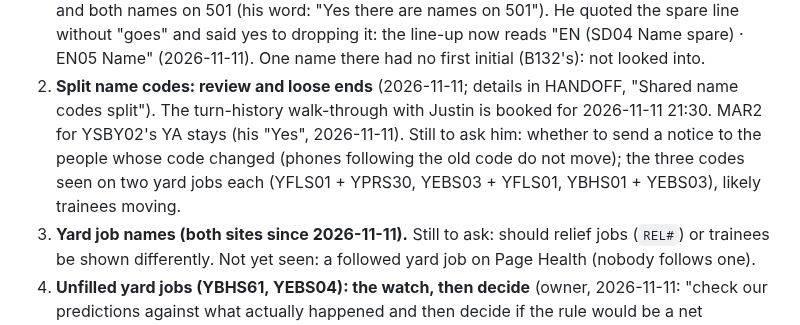
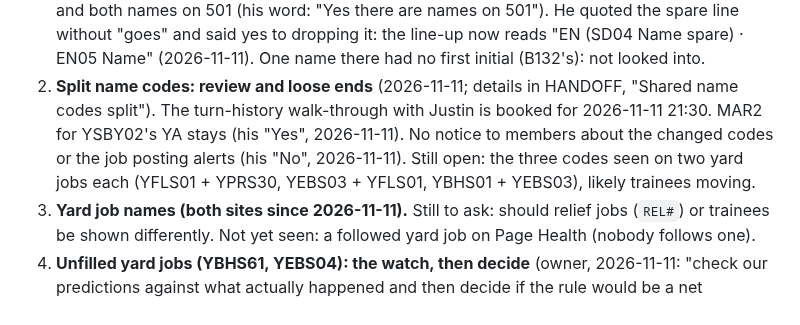
Before and after one commit to odeajust-glitch/240ca, a Markdown page: docs/board-checker/TODO.md, the part around the change. Drawn GitHub-style.

```diff
--- a/docs/board-checker/TODO.md
+++ b/docs/board-checker/TODO.md
@@ -33,8 +33,8 @@ Small decisions parked for a housekeeping pass; ask, don't build.
    initial (B132's): not looked into.
 2. **Split name codes: review and loose ends** (2026-11-11; details in HANDOFF, "Shared
    name codes split"). The turn-history walk-through with Justin is booked for
-   2026-11-11 21:30. MAR2 for YSBY02's YA stays (his "Yes", 2026-11-11). Still to ask him: whether to send a notice to the people whose code changed (phones
-   following the old code do not move); the three codes seen on two yard jobs each
+   2026-11-11 21:30. MAR2 for YSBY02's YA stays (his "Yes", 2026-11-11). No notice to members about the changed codes or the job posting
+   alerts (his "No", 2026-11-11). Still open: the three codes seen on two yard jobs each
    (YFLS01 + YPRS30, YEBS03 + YFLS01, YBHS01 + YEBS03), likely trainees moving.
 3. **Yard job names (both sites since 2026-11-11).** Still to ask: should relief jobs
    (`REL#`) or trainees be shown differently. Not yet seen: a followed yard job on Page
```
Also changed, not shown: HANDOFF.md (+3 -3 lines).
